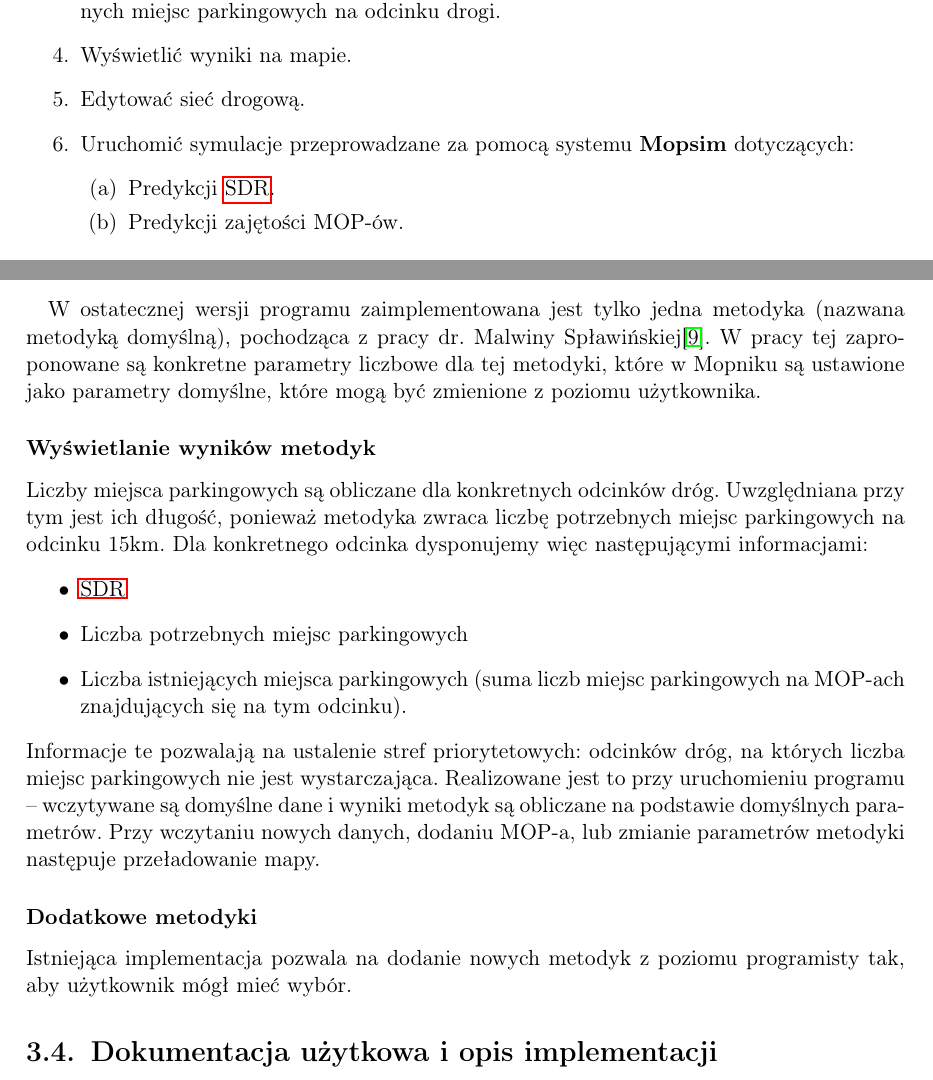
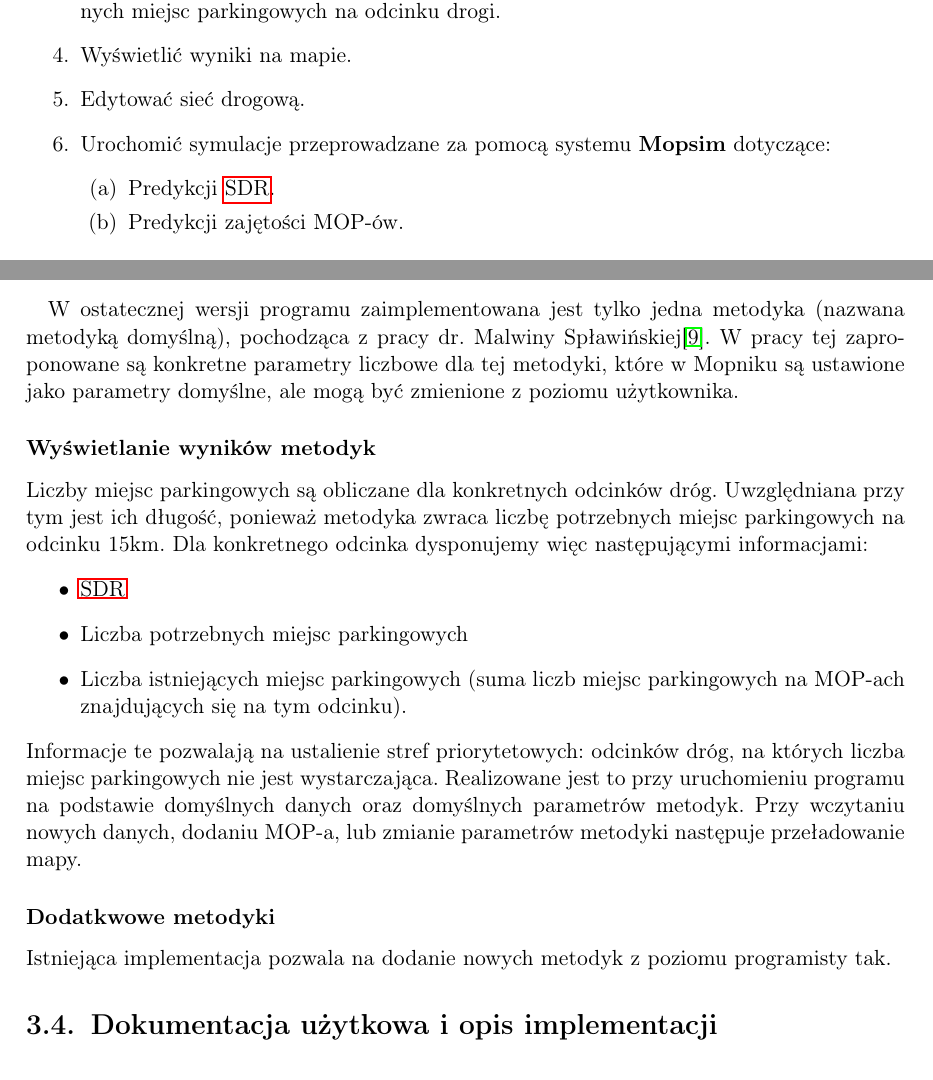
Before and after one commit to mopsy-team/dokumentacja, a LaTeX thesis (praca/praca.tex): two parts of pages 15 and 17 of 53, joined at a grey line, cut so that both start at the same text. Compiled offline with pdfLaTeX.

Commit message:
minor changes

```diff
--- a/praca/praca.tex
+++ b/praca/praca.tex
@@ -153,8 +153,8 @@ Inżynier \acrshort{gddkia} może:
     liczbę potrzebnych miejsc parkingowych na odcinku drogi.
   \item Wyświetlić wyniki na mapie.
   \item Edytować sieć drogową.
-  \item Uruchomić symulacje przeprowadzane za pomocą systemu
-    \textbf{Mopsim} dotyczących:
+  \item Urochomić symulacje przeprowadzane za pomocą systemu
+    \textbf{Mopsim} dotyczące:
     \begin{enumerate}
       \item Predykcji \acrshort{sdr}.
       \item Predykcji zajętości MOP-ów.
@@ -241,28 +241,28 @@ W ostatecznej wersji programu zaimplementowana jest tylko jedna metodyka
 (nazwana metodyką domyślną),
 pochodząca z pracy dr. Malwiny Spławińskiej\cite{metodyki}.
 W pracy tej zaproponowane są konkretne parametry liczbowe dla tej metodyki,
-które w Mopniku są ustawione jako parametry domyślne, które mogą być zmienione
+które w Mopniku są ustawione jako parametry domyślne, ale mogą być zmienione
 z poziomu użytkownika.
 \subsubsection{Wyświetlanie wyników metodyk}
-Liczby miejsca parkingowych są obliczane dla konkretnych odcinków dróg.
+Liczby miejsc parkingowych są obliczane dla konkretnych odcinków dróg.
 Uwzględniana przy tym jest ich długość, ponieważ metodyka zwraca liczbę
 potrzebnych miejsc parkingowych na odcinku 15km. Dla konkretnego odcinka
 dysponujemy więc następującymi informacjami:
 \begin{itemize}
   \item \acrshort{sdr}
   \item Liczba potrzebnych miejsc parkingowych
-  \item Liczba istniejących miejsca parkingowych (suma liczb miejsc
+  \item Liczba istniejących miejsc parkingowych (suma liczb miejsc
     parkingowych na MOP-ach znajdujących się na tym odcinku).
 \end{itemize}
-Informacje te pozwalają na ustalenie stref priorytetowych: odcinków dróg, na
+Informacje te pozwalają na ustalienie stref priorytetowych: odcinków dróg, na
 których liczba miejsc parkingowych nie jest wystarczająca. Realizowane jest to
-przy uruchomieniu programu -- wczytywane są domyślne dane i wyniki metodyk są
-obliczane na podstawie domyślnych parametrów. Przy wczytaniu nowych danych,
+przy uruchomieniu programu na podstawie domyślnych danych oraz domyślnych
+parametrów metodyk. Przy wczytaniu nowych danych,
 dodaniu MOP-a, lub zmianie parametrów metodyki następuje przeładowanie mapy.
 
-\subsubsection{Dodatkowe metodyki}
+\subsubsection{Dodatkwowe metodyki}
 Istniejąca implementacja pozwala na dodanie nowych metodyk z poziomu
-programisty tak, aby użytkownik mógł mieć wybór.
+programisty tak.
 
 \section{Dokumentacja użytkowa i opis implementacji}
 
```
Also changed, not shown: praca/praca.tex (2 more changed lines).
